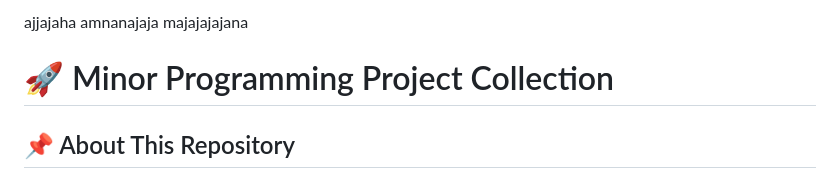
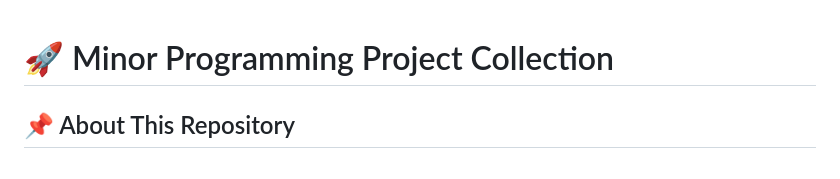
Before and after one commit to Harshvardhan8922/minor_projects01, a Markdown page: README.md, the part around the change. Rendered like a GitHub page.

```diff
--- a/README.md
+++ b/README.md
@@ -1,6 +1,3 @@
-ajjajaha
-amnanajaja
-majajajajana
 # 🚀 Minor Programming Project Collection
 
 ## 📌 About This Repository
```
